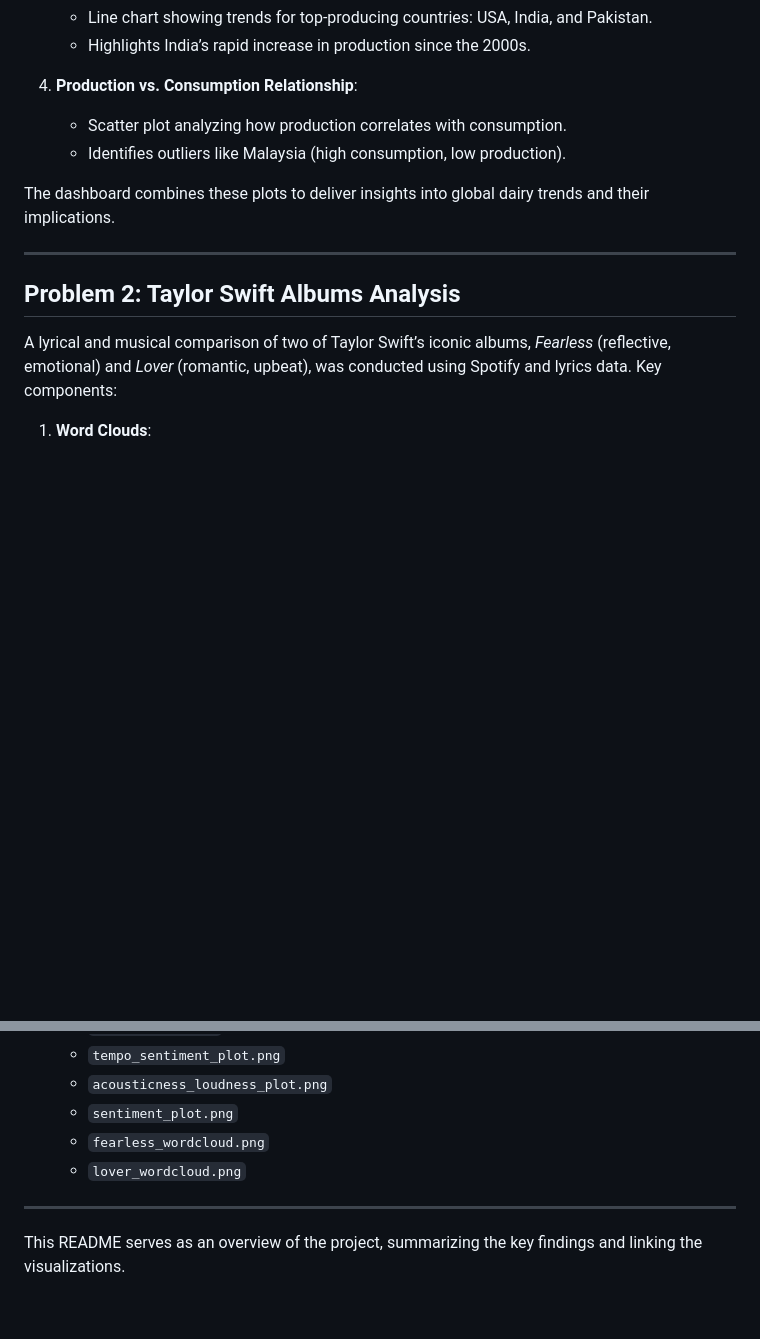
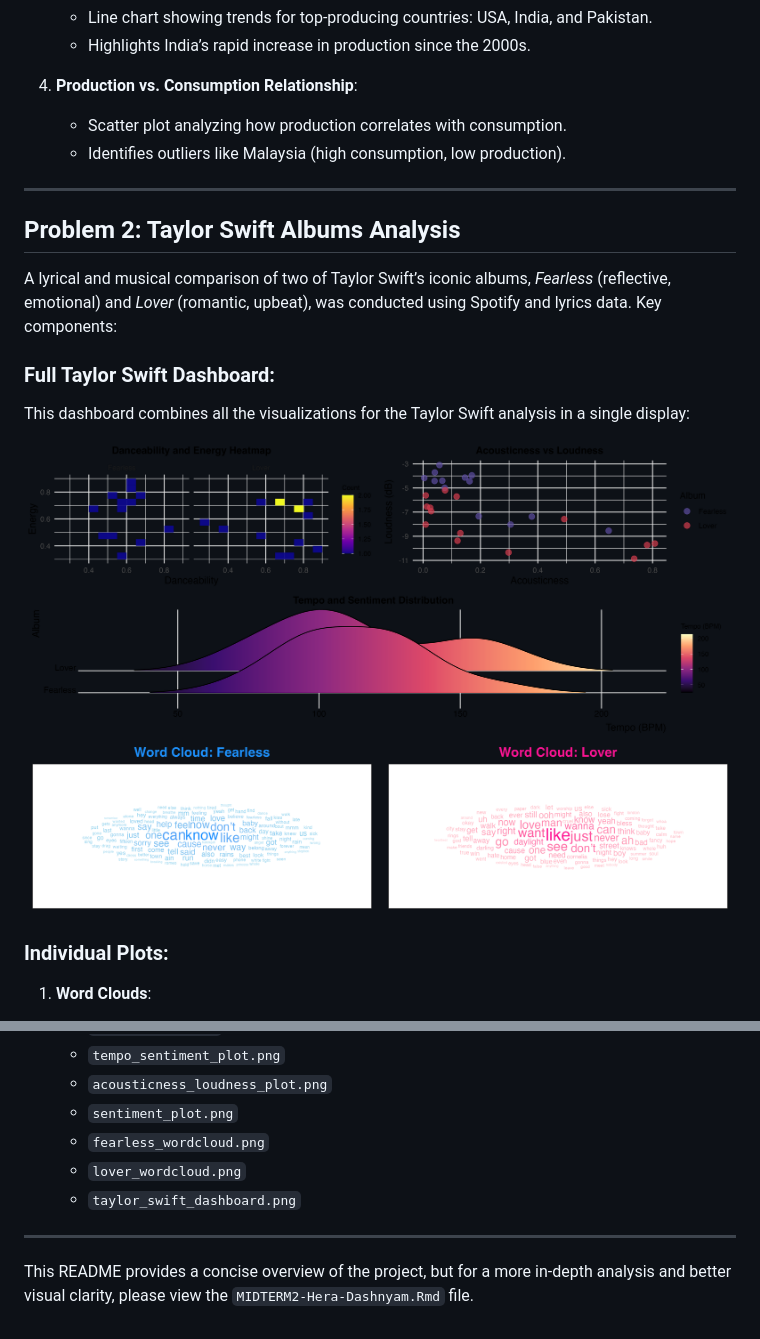
Before and after one commit to MaralguaDashnyam/MilkAndMelody-STA309, a Markdown page: README.md, 2 parts joined by grey strips. Rendered like a GitHub page; blank space fills up the shorter version.

```diff
--- a/README.md
+++ b/README.md
@@ -29,14 +34,18 @@ This part of the project provides a global perspective on dairy production and c
    - Scatter plot analyzing how production correlates with consumption.
    - Identifies outliers like Malaysia (high consumption, low production).
 
-The dashboard combines these plots to deliver insights into global dairy trends and their implications.
-
 ---
 
 ## Problem 2: Taylor Swift Albums Analysis
 
 A lyrical and musical comparison of two of Taylor Swift’s iconic albums, *Fearless* (reflective, emotional) and *Lover* (romantic, upbeat), was conducted using Spotify and lyrics data. Key components:
 
+### Full Taylor Swift Dashboard:
+This dashboard combines all the visualizations for the Taylor Swift analysis in a single display:
+
+![Taylor Swift Dashboard](taylor_swift_dashboard.png)
+
+### Individual Plots:
 1. **Word Clouds**:
    - Visualizations for the most frequently used words in each album.
    - *Fearless*: Cooler blue tones reflect its introspective themes.
@@ -75,7 +84,8 @@ The dashboard effectively contrasts the thematic and stylistic evolution of Tayl
   - `sentiment_plot.png`
   - `fearless_wordcloud.png`
   - `lover_wordcloud.png`
+  - `taylor_swift_dashboard.png`
 
 ---
 
-This README serves as an overview of the project, summarizing the key findings and linking the visualizations.
+This README provides a concise overview of the project, but for a more in-depth analysis and better visual clarity, please view the `MIDTERM2-Hera-Dashnyam.Rmd` file.
```
Also changed, not shown: other parts of README.md (+12 -7 lines).
